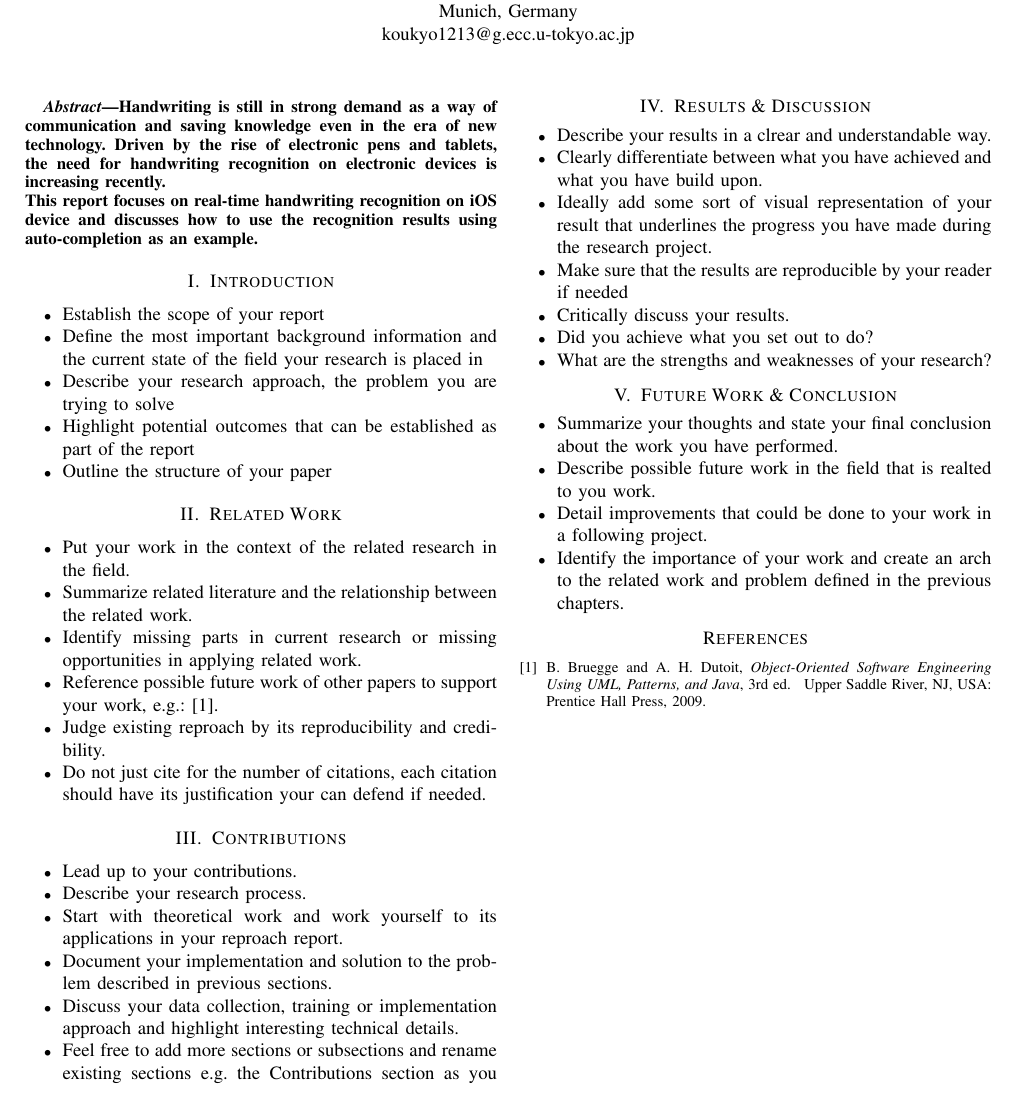
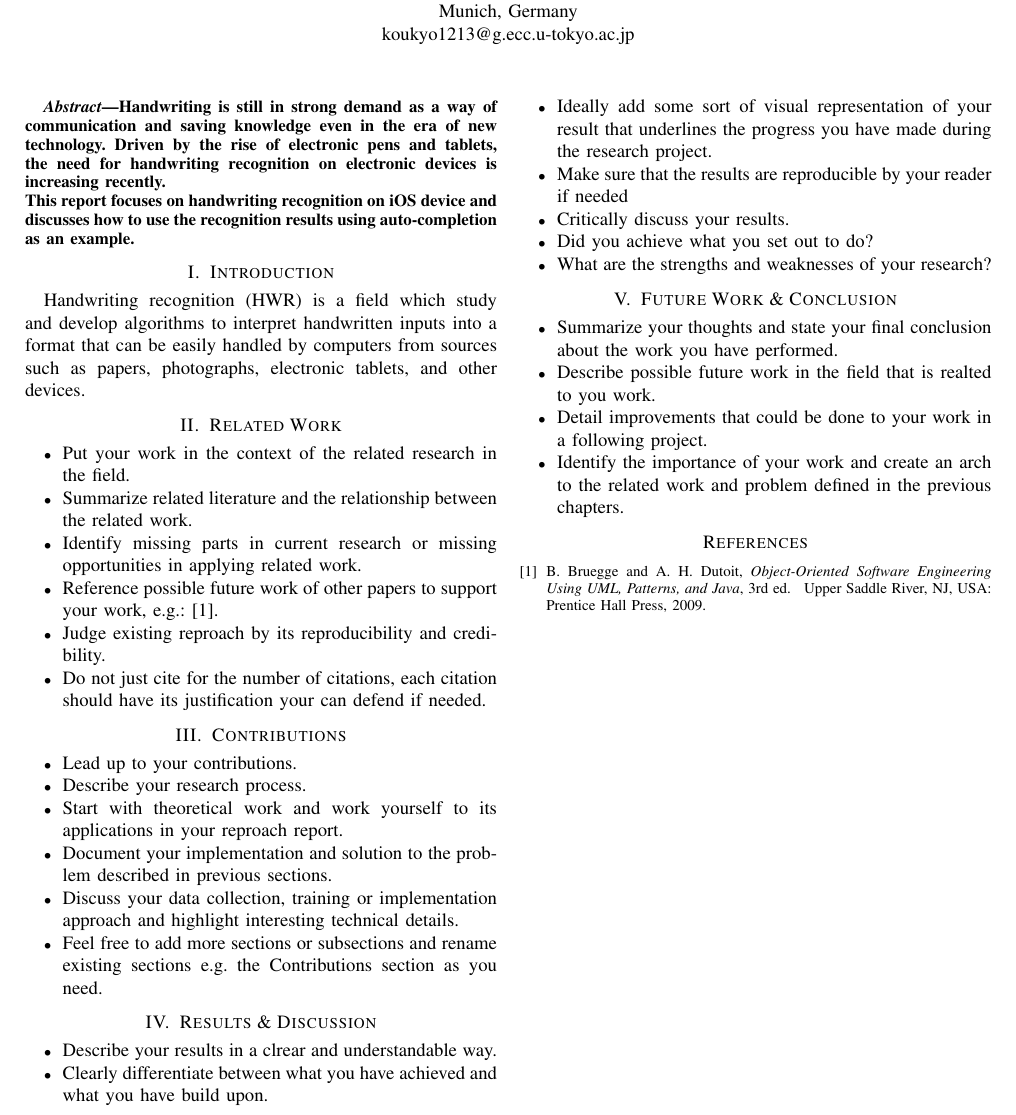
Before and after one commit to koukyo1994/iOS-note-v2, a LaTeX paper (report/template.tex, which reads report/content/0_Abstract.tex, report/content/1_Introduction.tex): part of the page, cut so that both start at the same text. Compiled offline with pdfLaTeX; a missing font is replaced by an installed copy or a similar font; a LaTeX package or settings file that is missing is left out.

Commit message:
working on report

```diff
--- a/report/content/0_Abstract.tex
+++ b/report/content/0_Abstract.tex
@@ -1,5 +1,5 @@
 Handwriting is still in strong demand as a way of communication and saving knowledge
 even in the era of new technology. Driven by the rise of electronic pens and tablets,
 the need for handwriting recognition on electronic devices is increasing recently.\\
-This report focuses on real-time handwriting recognition on iOS device and discusses
+This report focuses on handwriting recognition on iOS device and discusses
 how to use the recognition results using auto-completion as an example.
--- a/report/content/1_Introduction.tex
+++ b/report/content/1_Introduction.tex
@@ -1,9 +1,5 @@
 \section{Introduction}
 
-\begin{itemize}
-	\item Establish the scope of your report
-	\item Define the most important background information and the current state of the field your research is placed in
-	\item Describe your research approach, the problem you are trying to solve
-	\item Highlight potential outcomes that can be established as part of the report
-	\item Outline the structure of your paper
-\end{itemize}
+Handwriting recognition (HWR) is a field which study and develop algorithms to
+interpret handwritten inputs into a format that can be easily handled by computers
+from sources such as papers, photographs, electronic tablets, and other devices.
```
Also changed, not shown: report/template.pdf, 2 other files.
